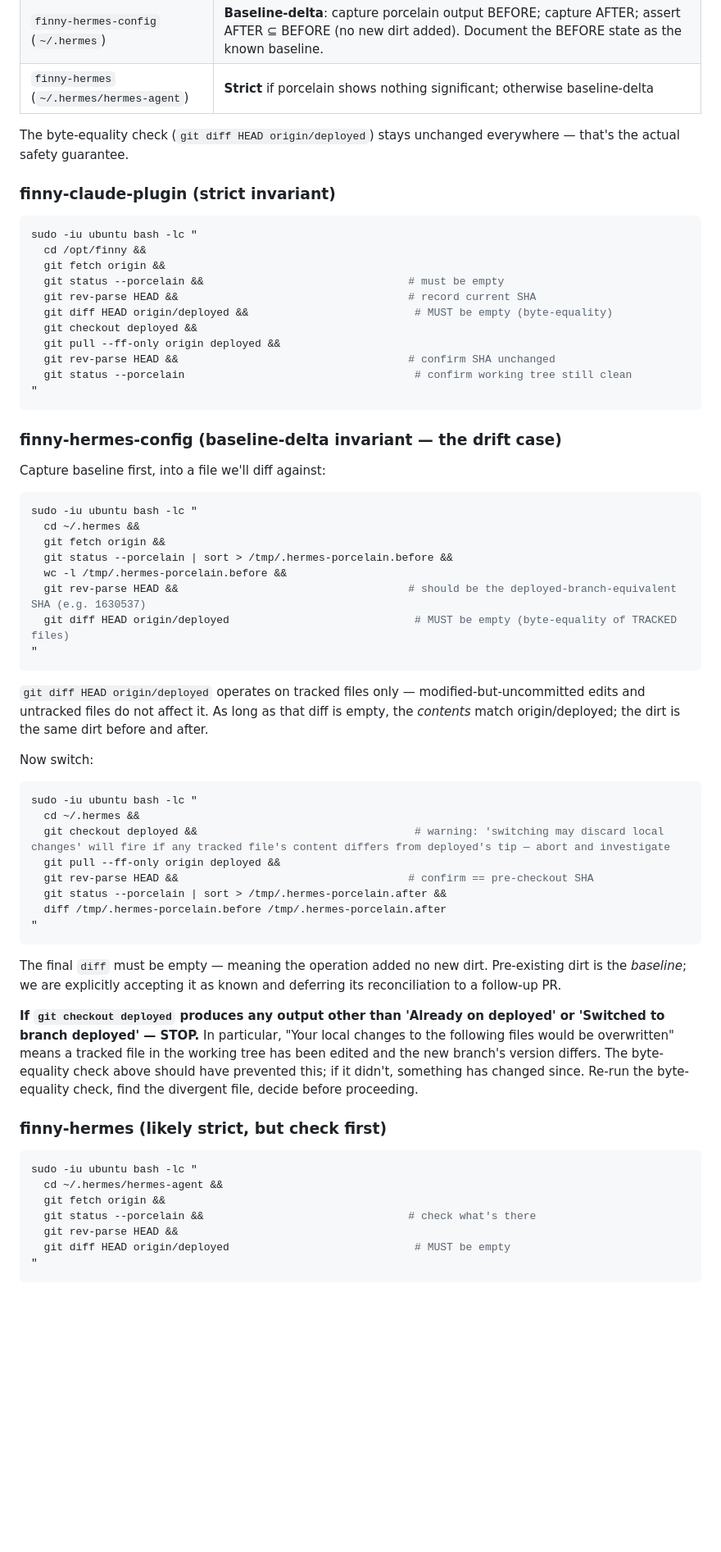
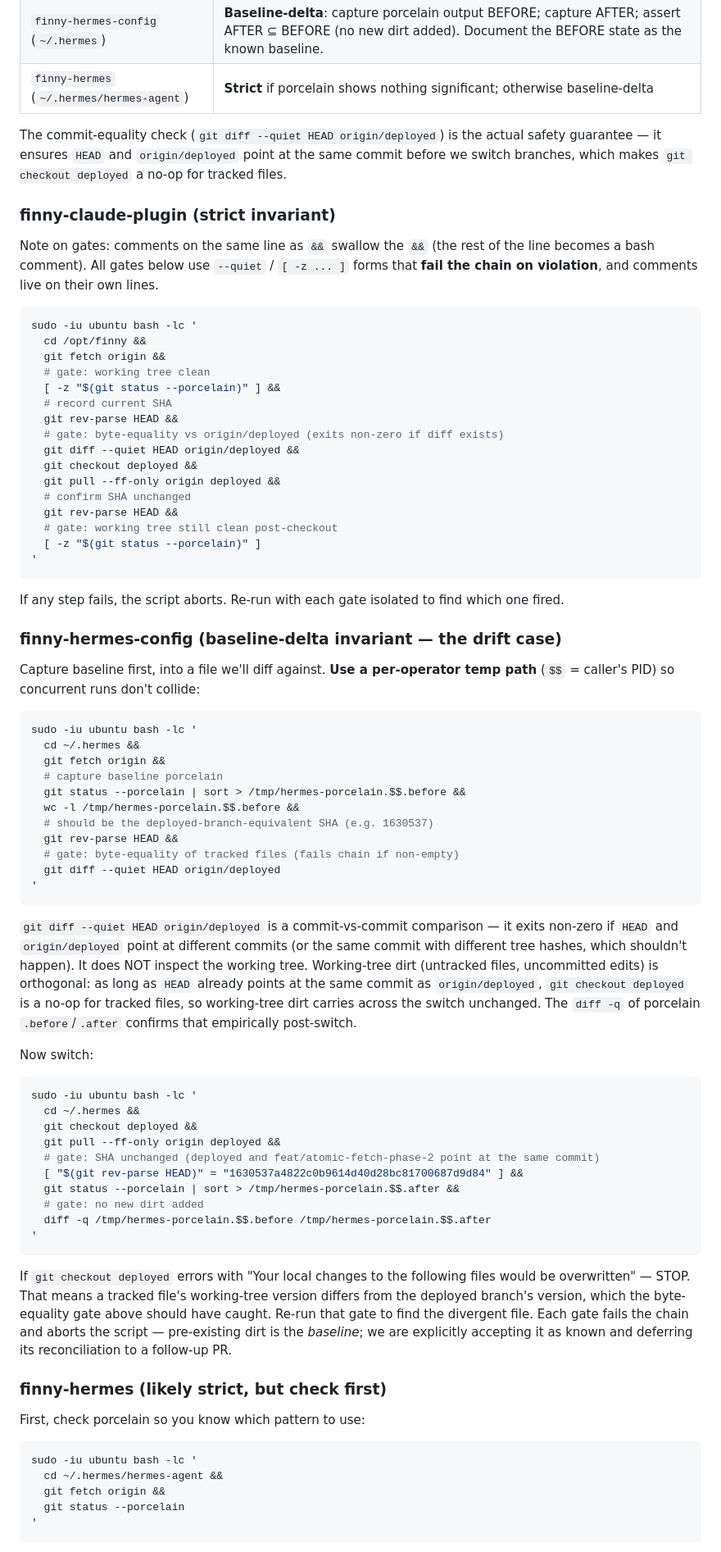
Before and after one commit to Postergully/finny-claude-plugin, a Markdown page: docs/staging/setup-deployed-branch.md, the part around one of its changes. Shown at 82% size. Rendered like a GitHub page; blank space fills up the shorter version.

````diff
--- a/docs/staging/setup-deployed-branch.md
+++ b/docs/staging/setup-deployed-branch.md
@@ -103,67 +103,79 @@ The original drafting assumed `git status --porcelain` would be empty everywhere
 | `finny-hermes-config` (`~/.hermes`) | **Baseline-delta**: capture porcelain output BEFORE; capture AFTER; assert AFTER ⊆ BEFORE (no new dirt added). Document the BEFORE state as the known baseline. |
 | `finny-hermes` (`~/.hermes/hermes-agent`) | **Strict** if porcelain shows nothing significant; otherwise baseline-delta |
 
-The byte-equality check (`git diff HEAD origin/deployed`) stays unchanged everywhere — that's the actual safety guarantee.
+The commit-equality check (`git diff --quiet HEAD origin/deployed`) is the actual safety guarantee — it ensures `HEAD` and `origin/deployed` point at the same commit before we switch branches, which makes `git checkout deployed` a no-op for tracked files.
 
 ### finny-claude-plugin (strict invariant)
 
+Note on gates: comments on the same line as `&&` swallow the `&&` (the rest of the line becomes a bash comment). All gates below use `--quiet` / `[ -z ... ]` forms that **fail the chain on violation**, and comments live on their own lines.
+
 ```bash
-sudo -iu ubuntu bash -lc "
+sudo -iu ubuntu bash -lc '
   cd /opt/finny &&
   git fetch origin &&
-  git status --porcelain &&                                # must be empty
-  git rev-parse HEAD &&                                    # record current SHA
-  git diff HEAD origin/deployed &&                          # MUST be empty (byte-equality)
+  # gate: working tree clean
+  [ -z "$(git status --porcelain)" ] &&
+  # record current SHA
+  git rev-parse HEAD &&
+  # gate: byte-equality vs origin/deployed (exits non-zero if diff exists)
+  git diff --quiet HEAD origin/deployed &&
   git checkout deployed &&
   git pull --ff-only origin deployed &&
-  git rev-parse HEAD &&                                    # confirm SHA unchanged
-  git status --porcelain                                    # confirm working tree still clean
-"
+  # confirm SHA unchanged
+  git rev-parse HEAD &&
+  # gate: working tree still clean post-checkout
+  [ -z "$(git status --porcelain)" ]
+'
 ```
+
+If any step fails, the script aborts. Re-run with each gate isolated to find which one fired.
 
 ### finny-hermes-config (baseline-delta invariant — the drift case)
 
-Capture baseline first, into a file we'll diff against:
+Capture baseline first, into a file we'll diff against. **Use a per-operator temp path** (`$$` = caller's PID) so concurrent runs don't collide:
 
 ```bash
-sudo -iu ubuntu bash -lc "
+sudo -iu ubuntu bash -lc '
   cd ~/.hermes &&
   git fetch origin &&
-  git status --porcelain | sort > /tmp/.hermes-porcelain.before &&
-  wc -l /tmp/.hermes-porcelain.before &&
-  git rev-parse HEAD &&                                    # should be the deployed-branch-equivalent SHA (e.g. 1630537)
-  git diff HEAD origin/deployed                             # MUST be empty (byte-equality of TRACKED files)
-"
+  # capture baseline porcelain
+  git status --porcelain | sort > /tmp/hermes-porcelain.$$.before &&
+  wc -l /tmp/hermes-porcelain.$$.before &&
+  # should be the deployed-branch-equivalent SHA (e.g. 1630537)
+  git rev-parse HEAD &&
+  # gate: byte-equality of tracked files (fails chain if non-empty)
+  git diff --quiet HEAD origin/deployed
+'
 ```
 
-`git diff HEAD origin/deployed` operates on tracked files only — modified-but-uncommitted edits and untracked files do not affect it. As long as that diff is empty, the *contents* match origin/deployed; the dirt is the same dirt before and after.
+`git diff --quiet HEAD origin/deployed` is a commit-vs-commit comparison — it exits non-zero if `HEAD` and `origin/deployed` point at different commits (or the same commit with different tree hashes, which shouldn't happen). It does NOT inspect the working tree. Working-tree dirt (untracked files, uncommitted edits) is orthogonal: as long as `HEAD` already points at the same commit as `origin/deployed`, `git checkout deployed` is a no-op for tracked files, so working-tree dirt carries across the switch unchanged. The `diff -q` of porcelain `.before`/`.after` confirms that empirically post-switch.
 
 Now switch:
 
 ```bash
-sudo -iu ubuntu bash -lc "
+sudo -iu ubuntu bash -lc '
   cd ~/.hermes &&
-  git checkout deployed &&                                  # warning: 'switching may discard local changes' will fire if any tracked file's content differs from deployed's tip — abort and investigate
+  git checkout deployed &&
   git pull --ff-only origin deployed &&
-  git rev-parse HEAD &&                                    # confirm == pre-checkout SHA
-  git status --porcelain | sort > /tmp/.hermes-porcelain.after &&
-  diff /tmp/.hermes-porcelain.before /tmp/.hermes-porcelain.after
-"
+  # gate: SHA unchanged (deployed and feat/atomic-fetch-phase-2 point at the same commit)
+  [ "$(git rev-parse HEAD)" = "1630537a4822c0b9614d40d28bc81700687d9d84" ] &&
+  git status --porcelain | sort > /tmp/hermes-porcelain.$$.after &&
+  # gate: no new dirt added
+  diff -q /tmp/hermes-porcelain.$$.before /tmp/hermes-porcelain.$$.after
+'
 ```
 
-The final `diff` must be empty — meaning the operation added no new dirt. Pre-existing dirt is the *baseline*; we are explicitly accepting it as known and deferring its reconciliation to a follow-up PR.
-
-**If `git checkout deployed` produces any output other than 'Already on deployed' or 'Switched to branch deployed' — STOP.** In particular, "Your local changes to the following files would be overwritten" means a tracked file in the working tree has been edited and the new branch's version differs. The byte-equality check above should have prevented this; if it didn't, something has changed since. Re-run the byte-equality check, find the divergent file, decide before proceeding.
+If `git checkout deployed` errors with "Your local changes to the following files would be overwritten" — STOP. That means a tracked file's working-tree version differs from the deployed branch's version, which the byte-equality gate above should have caught. Re-run that gate to find the divergent file. Each gate fails the chain and aborts the script — pre-existing dirt is the *baseline*; we are explicitly accepting it as known and deferring its reconciliation to a follow-up PR.
 
 ### finny-hermes (likely strict, but check first)
 
+First, check porcelain so you know which pattern to use:
+
 ```bash
-sudo -iu ubuntu bash -lc "
+sudo -iu ubuntu bash -lc '
   cd ~/.hermes/hermes-agent &&
   git fetch origin &&
-  git status --porcelain &&                                # check what's there
-  git rev-parse HEAD &&
-  git diff HEAD origin/deployed                             # MUST be empty
-"
+  git status --porcelain
+'
 ```
 
````
Also changed, not shown: other parts of docs/staging/setup-deployed-branch.md (+17 -1 lines), docs/staging/deploy-runbook.md (+55 -35 lines).
